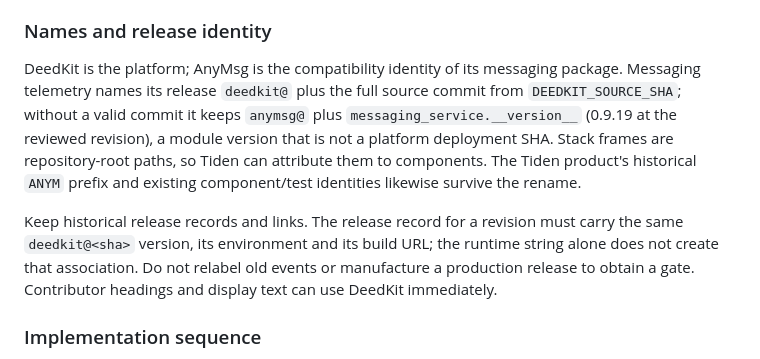
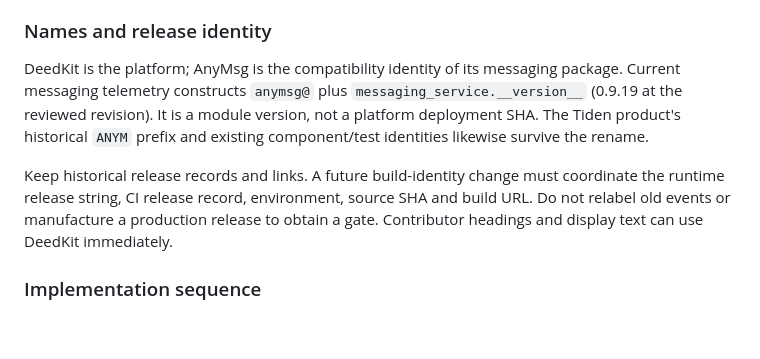
Before and after one commit to GoSync-Inc/anymsg, a Markdown page: docs/operations/tiden-product-workflow.md, the part around the change. Drawn GitHub-style; blank space fills up the shorter version.

Commit message:
docs: move the workflow release-identity paragraph to its own pull request
Co-Authored-By: Claude Opus 5.5 <noreply@anthropic.com>

```diff
--- a/docs/operations/tiden-product-workflow.md
+++ b/docs/operations/tiden-product-workflow.md
@@ -135,17 +135,15 @@ Deployment acceptance remains separate, and old `lastSeen` alone proves nothing.
 ### Names and release identity
 
 DeedKit is the platform; AnyMsg is the compatibility identity of its messaging
-package. Messaging telemetry names its release `deedkit@` plus the full source
-commit from `DEEDKIT_SOURCE_SHA`; without a valid commit it keeps `anymsg@` plus
-`messaging_service.__version__` (0.9.19 at the reviewed revision), a module version
-that is not a platform deployment SHA. Stack frames are repository-root paths, so
-Tiden can attribute them to components. The Tiden product's historical `ANYM`
+package. Current messaging telemetry constructs `anymsg@` plus
+`messaging_service.__version__` (0.9.19 at the reviewed revision). It is a module
+version, not a platform deployment SHA. The Tiden product's historical `ANYM`
 prefix and existing component/test identities likewise survive the rename.
 
-Keep historical release records and links. The release record for a revision must
-carry the same `deedkit@<sha>` version, its environment and its build URL; the
-runtime string alone does not create that association. Do not relabel old events or
-manufacture a production release to obtain a gate. Contributor headings and display text can use DeedKit immediately.
+Keep historical release records and links. A future build-identity change must
+coordinate the runtime release string, CI release record, environment, source SHA
+and build URL. Do not relabel old events or manufacture a production release to
+obtain a gate. Contributor headings and display text can use DeedKit immediately.
 
 ### Implementation sequence
 
```
